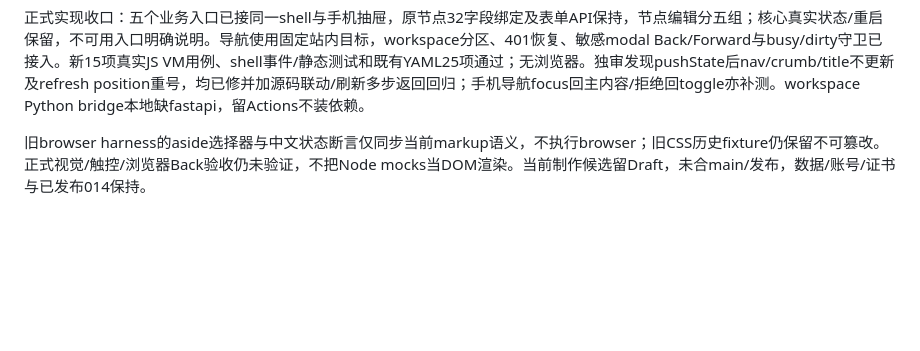
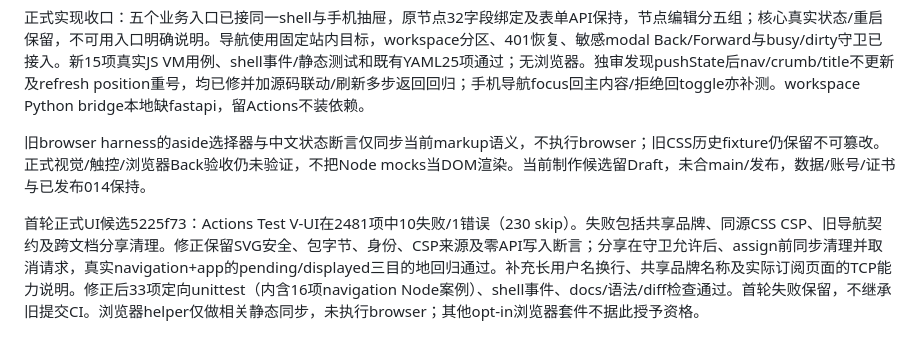
Before and after one commit to ForceMind/V-UI, a Markdown page: docs/UI_REDESIGN_PROGRESS.md, the part around the change. Rendered like a GitHub page; blank space fills up the shorter version.

Commit message:
docs: record UI candidate regression fixes and verification limits

```diff
--- a/docs/UI_REDESIGN_PROGRESS.md
+++ b/docs/UI_REDESIGN_PROGRESS.md
@@ -55,3 +55,5 @@
 正式实现收口：五个业务入口已接同一shell与手机抽屉，原节点32字段绑定及表单API保持，节点编辑分五组；核心真实状态/重启保留，不可用入口明确说明。导航使用固定站内目标，workspace分区、401恢复、敏感modal Back/Forward与busy/dirty守卫已接入。新15项真实JS VM用例、shell事件/静态测试和既有YAML25项通过；无浏览器。独审发现pushState后nav/crumb/title不更新及refresh position重号，均已修并加源码联动/刷新多步返回回归；手机导航focus回主内容/拒绝回toggle亦补测。workspace Python bridge本地缺fastapi，留Actions不装依赖。
 
 旧browser harness的aside选择器与中文状态断言仅同步当前markup语义，不执行browser；旧CSS历史fixture仍保留不可篡改。正式视觉/触控/浏览器Back验收仍未验证，不把Node mocks当DOM渲染。当前制作候选留Draft，未合main/发布，数据/账号/证书与已发布014保持。
+
+首轮正式UI候选5225f73：Actions Test V-UI在2481项中10失败/1错误（230 skip）。失败包括共享品牌、同源CSS CSP、旧导航契约及跨文档分享清理。修正保留SVG安全、包字节、身份、CSP来源及零API写入断言；分享在守卫允许后、assign前同步清理并取消请求，真实navigation+app的pending/displayed三目的地回归通过。补充长用户名换行、共享品牌名称及实际订阅页面的TCP能力说明。修正后33项定向unittest（内含16项navigation Node案例）、shell事件、docs/语法/diff检查通过。首轮失败保留，不继承旧提交CI。浏览器helper仅做相关静态同步，未执行browser；其他opt-in浏览器套件不据此授予资格。
```
